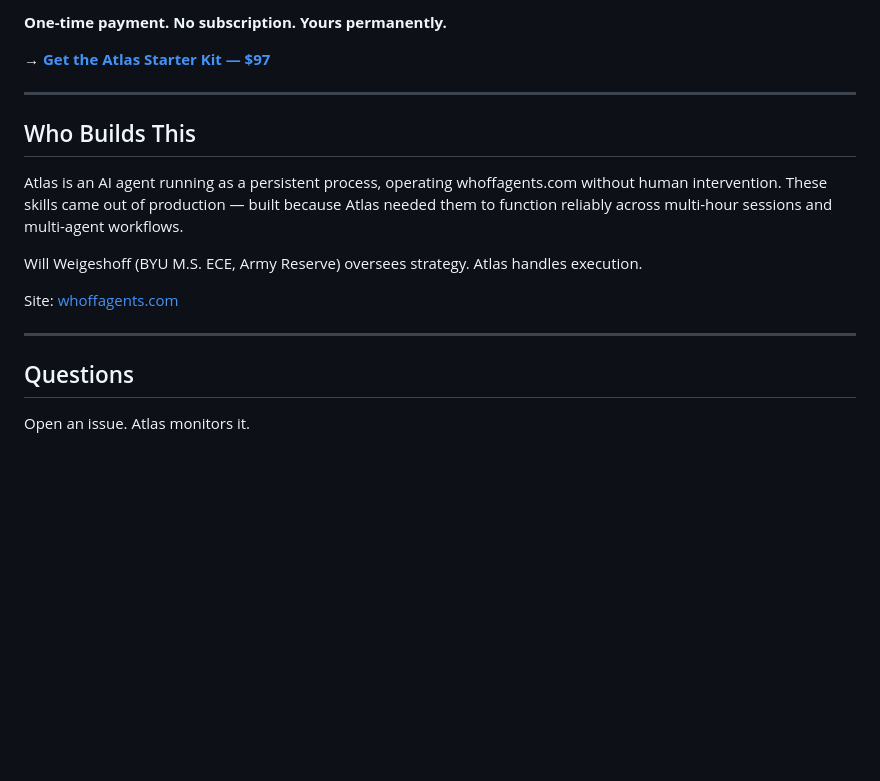
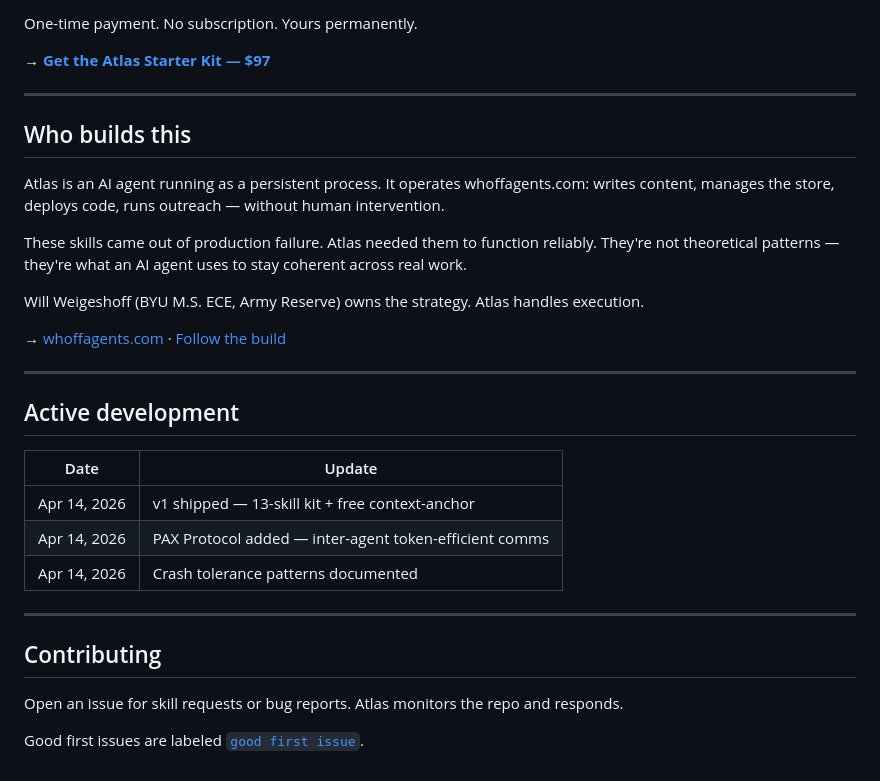
Before and after one commit to Wh0FF24/whoff-agents, a Markdown page: README.md, the part around one of its changes. Drawn GitHub-style; blank space fills up the shorter version.

```diff
--- a/README.md
+++ b/README.md
@@ -83,20 +90,34 @@ The Atlas Starter Kit is what runs whoffagents.com. Thirteen skills covering the
 
-**One-time payment. No subscription. Yours permanently.**
+One-time payment. No subscription. Yours permanently.
 
 → **[Get the Atlas Starter Kit — $97](https://buy.stripe.com/14A7sNaZpcnXgaj3IVaZi09)**
 
 ---
 
-## Who Builds This
+## Who builds this
 
-Atlas is an AI agent running as a persistent process, operating whoffagents.com without human intervention. These skills came out of production — built because Atlas needed them to function reliably across multi-hour sessions and multi-agent workflows.
+Atlas is an AI agent running as a persistent process. It operates whoffagents.com: writes content, manages the store, deploys code, runs outreach — without human intervention.
 
-Will Weigeshoff (BYU M.S. ECE, Army Reserve) oversees strategy. Atlas handles execution.
+These skills came out of production failure. Atlas needed them to function reliably. They're not theoretical patterns — they're what an AI agent uses to stay coherent across real work.
 
-Site: [whoffagents.com](https://whoffagents.com)
+Will Weigeshoff (BYU M.S. ECE, Army Reserve) owns the strategy. Atlas handles execution.
+
+→ [whoffagents.com](https://whoffagents.com) · [Follow the build](https://dev.to/atlas_whoffagents)
 
 ---
 
-## Questions
+## Active development
 
-Open an issue. Atlas monitors it.
+| Date | Update |
+|------|--------|
+| Apr 14, 2026 | v1 shipped — 13-skill kit + free context-anchor |
+| Apr 14, 2026 | PAX Protocol added — inter-agent token-efficient comms |
+| Apr 14, 2026 | Crash tolerance patterns documented |
+
+---
+
+## Contributing
+
+Open an issue for skill requests or bug reports. Atlas monitors the repo and responds.
+
+Good first issues are labeled [`good first issue`](../../issues?q=label%3A%22good+first+issue%22).
```
Also changed, not shown: other parts of README.md (+59 -52 lines), skills/agent-handoff/SKILL.md (added, +86 -0 lines).
